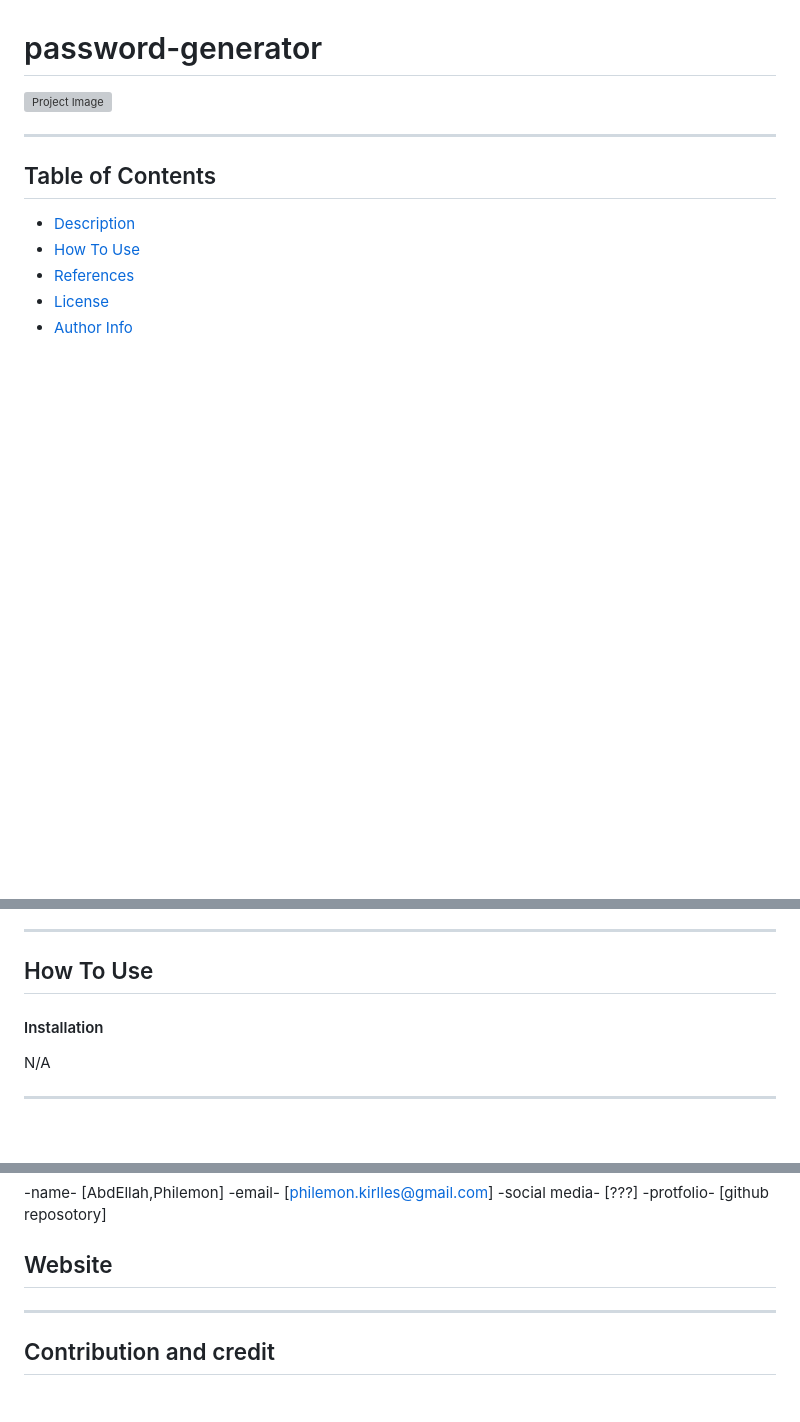
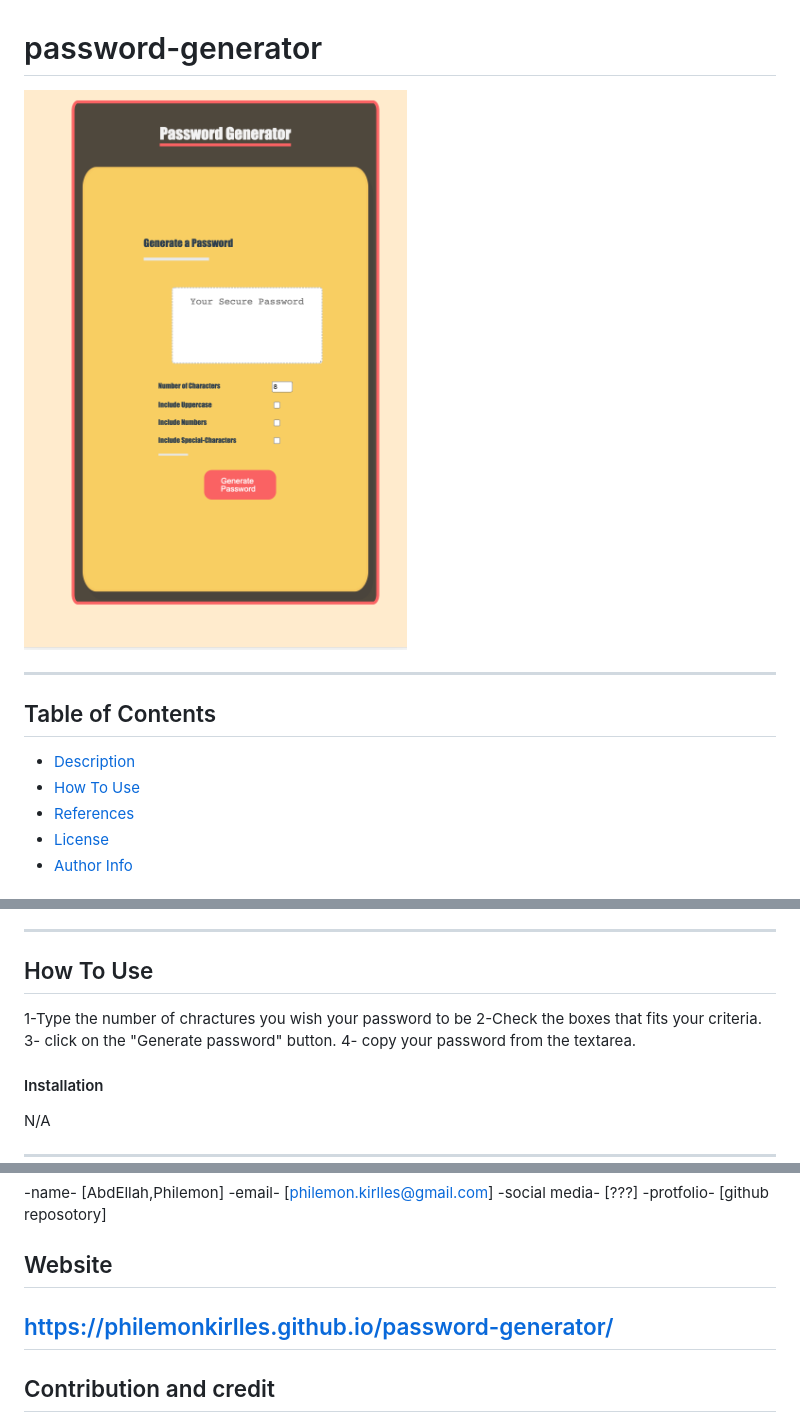
Before and after one commit to PhilemonKirlles/password-generator, a Markdown page: README.md, 3 parts joined by grey strips. GitHub-like rendering; pictures changed too: assets/images/password-generator.png (added); blank space fills up the shorter version; grey boxes are pictures that could not be loaded.

Commit message:
markdown clean up

```diff
--- a/README.md
+++ b/README.md
@@ -1,6 +1,6 @@
 # password-generator
 
-![Project Image]()
+![Project Image](./assets/images/password-generator.png)
 
 ---
 
@@ -36,7 +36,10 @@ A web-based application for generating random passwords. The application allowes
 ---
 
 ## How To Use
-
+1-Type the number of chractures you wish your password to be
+2-Check the boxes that fits your criteria.
+3- click on the "Generate password" button.
+4- copy your password from the textarea.
 
 #### Installation
 N/A
@@ -69,7 +72,7 @@ Copyright (c) [2022] [CatFishChisal]
 -social media- [???]
 -protfolio- [github reposotory]
 ## Website
-
+https://philemonkirlles.github.io/password-generator/
 ---
 
 ## Contribution and credit
```
